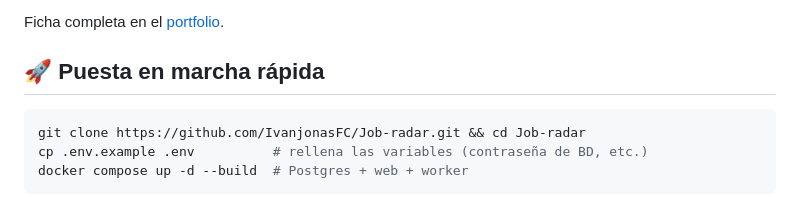
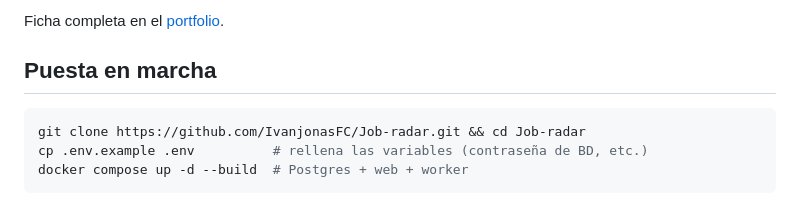
Before and after one commit to IvanjonasFC/Job-radar, a Markdown page: README.md, the part around the change. Rendered like a GitHub page.

Commit message:
Update quick start section in README
Removed 'rápida' from the quick start section title and updated the formatting.

````diff
--- a/README.md
+++ b/README.md
@@ -30,8 +30,7 @@ Lo que lo hace distinto: **todo se controla desde una única pantalla de Configu
 
 Ficha completa en el [portfolio](https://portfolio.ivanjonasfc.dev/proyectos/job-radar/).
 
-## 🚀 Puesta en marcha rápida
-
+## Puesta en marcha
 ```bash
 git clone https://github.com/IvanjonasFC/Job-radar.git && cd Job-radar
 cp .env.example .env          # rellena las variables (contraseña de BD, etc.)
````
